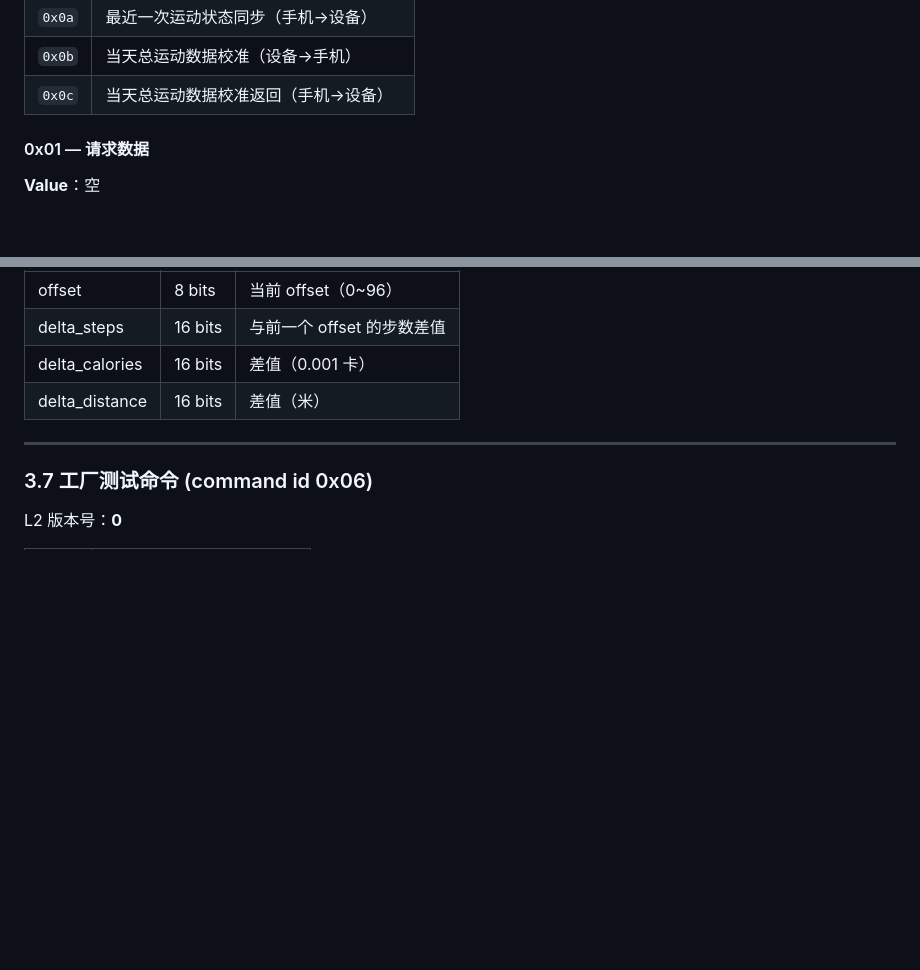
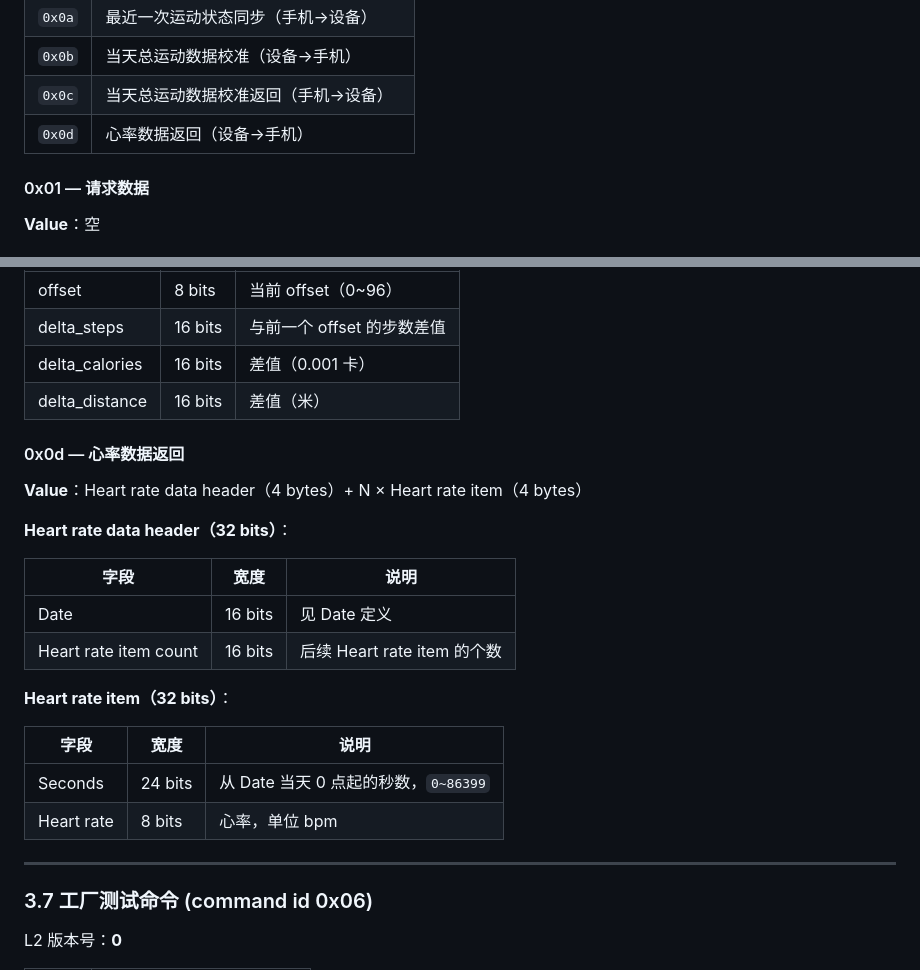
Before and after one commit to realmcu/hmi, a Markdown page: BLE_PROTOCOL_SPEC.md, 2 parts joined by grey strips. GitHub-like rendering; blank space fills up the shorter version.

Commit message:
修改文档
Change-Id: I542f468dacf8a814142dafe9afe5d8f4f771dcaf

```diff
--- a/BLE_PROTOCOL_SPEC.md
+++ b/BLE_PROTOCOL_SPEC.md
@@ -390,6 +390,7 @@ L2 版本号：**0**
 | `0x0a` | 最近一次运动状态同步（手机→设备）|
 | `0x0b` | 当天总运动数据校准（设备→手机）|
 | `0x0c` | 当天总运动数据校准返回（手机→设备）|
+| `0x0d` | 心率数据返回（设备→手机）|
 
 #### 0x01 — 请求数据
 
@@ -497,6 +498,24 @@ L2 版本号：**0**
 | delta_steps | 16 bits | 与前一个 offset 的步数差值 |
 | delta_calories | 16 bits | 差值（0.001 卡）|
 | delta_distance | 16 bits | 差值（米）|
+
+#### 0x0d — 心率数据返回
+
+**Value**：Heart rate data header（4 bytes）+ N × Heart rate item（4 bytes）
+
+**Heart rate data header（32 bits）**：
+
+| 字段 | 宽度 | 说明 |
+|------|------|------|
+| Date | 16 bits | 见 Date 定义 |
+| Heart rate item count | 16 bits | 后续 Heart rate item 的个数 |
+
+**Heart rate item（32 bits）**：
+
+| 字段 | 宽度 | 说明 |
+|------|------|------|
+| Seconds | 24 bits | 从 Date 当天 0 点起的秒数，`0~86399` |
+| Heart rate | 8 bits | 心率，单位 bpm |
 
 ---
 
```
